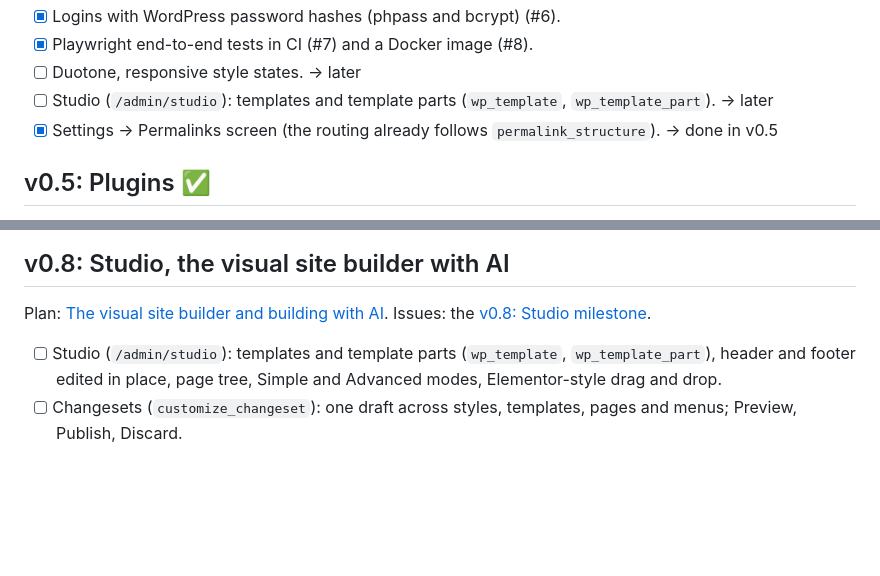
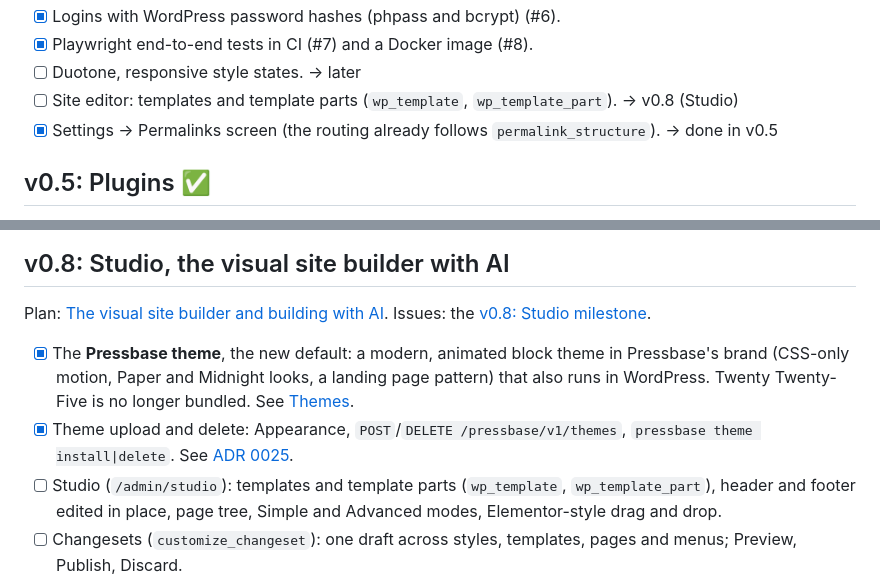
Before and after one commit to WarnHack-Technologies-Private-Limited/pressbase, a Markdown page: docs/roadmap.md, 2 parts joined by grey strips. Rendered like a GitHub page; blank space fills up the shorter version.

```diff
--- a/docs/roadmap.md
+++ b/docs/roadmap.md
@@ -67,7 +67,7 @@ Twenty Twenty-Five renders the home page, posts, pages, archives, search, commen
 - [x] Logins with WordPress password hashes (phpass and bcrypt) (#6).
 - [x] Playwright end-to-end tests in CI (#7) and a Docker image (#8).
 - [ ] Duotone, responsive style states. → later
-- [ ] Studio (`/admin/studio`): templates and template parts (`wp_template`, `wp_template_part`). → later
+- [ ] Site editor: templates and template parts (`wp_template`, `wp_template_part`). → v0.8 (Studio)
 - [x] Settings → Permalinks screen (the routing already follows `permalink_structure`). → done in v0.5
 
 ## v0.5: Plugins ✅
@@ -104,6 +104,8 @@ Plan: [Pressbase SEO and the first-party plugins](plans/first-party-plugins.md).
 
 Plan: [The visual site builder and building with AI](plans/visual-site-builder.md). Issues: the [v0.8: Studio milestone](https://github.com/WarnHack-Technologies-Private-Limited/pressbase/milestone/1).
 
+- [x] The **Pressbase theme**, the new default: a modern, animated block theme in Pressbase's brand (CSS-only motion, Paper and Midnight looks, a landing page pattern) that also runs in WordPress. Twenty Twenty-Five is no longer bundled. See [Themes](architecture/themes.md#the-pressbase-theme).
+- [x] Theme upload and delete: Appearance, `POST`/`DELETE /pressbase/v1/themes`, `pressbase theme install|delete`. See [ADR 0025](adr/0025-theme-install-and-delete.md).
 - [ ] Studio (`/admin/studio`): templates and template parts (`wp_template`, `wp_template_part`), header and footer edited in place, page tree, Simple and Advanced modes, Elementor-style drag and drop.
 - [ ] Changesets (`customize_changeset`): one draft across styles, templates, pages and menus; Preview, Publish, Discard.
 - [ ] Design: section library with Swap layout, style book, per-block styles, Additional CSS, responsive styles and breakpoints (WordPress 7.1), starter sites, export as a block theme.
```
Also changed, not shown: README.md (+9 -7 lines), docs/plans/visual-site-builder.md (+1 -1 lines), docs/assets/screenshots/home.png, docs/assets/screenshots/post.png, docs/assets/screenshots/styles.png, 1 other file.
